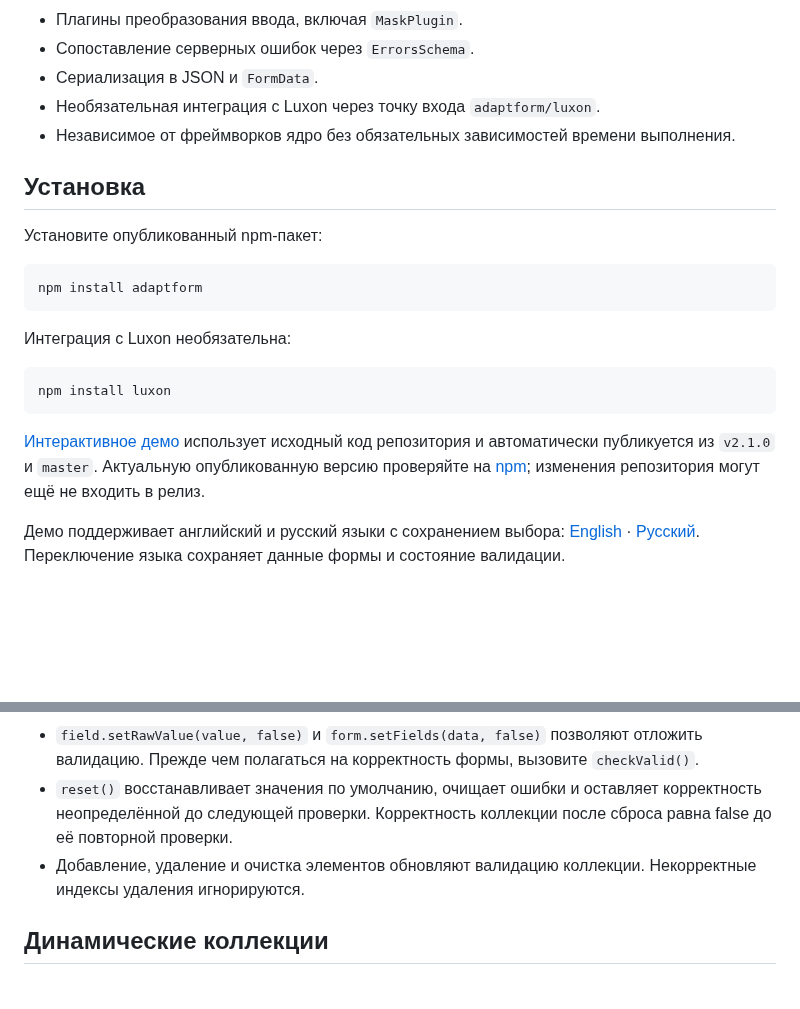
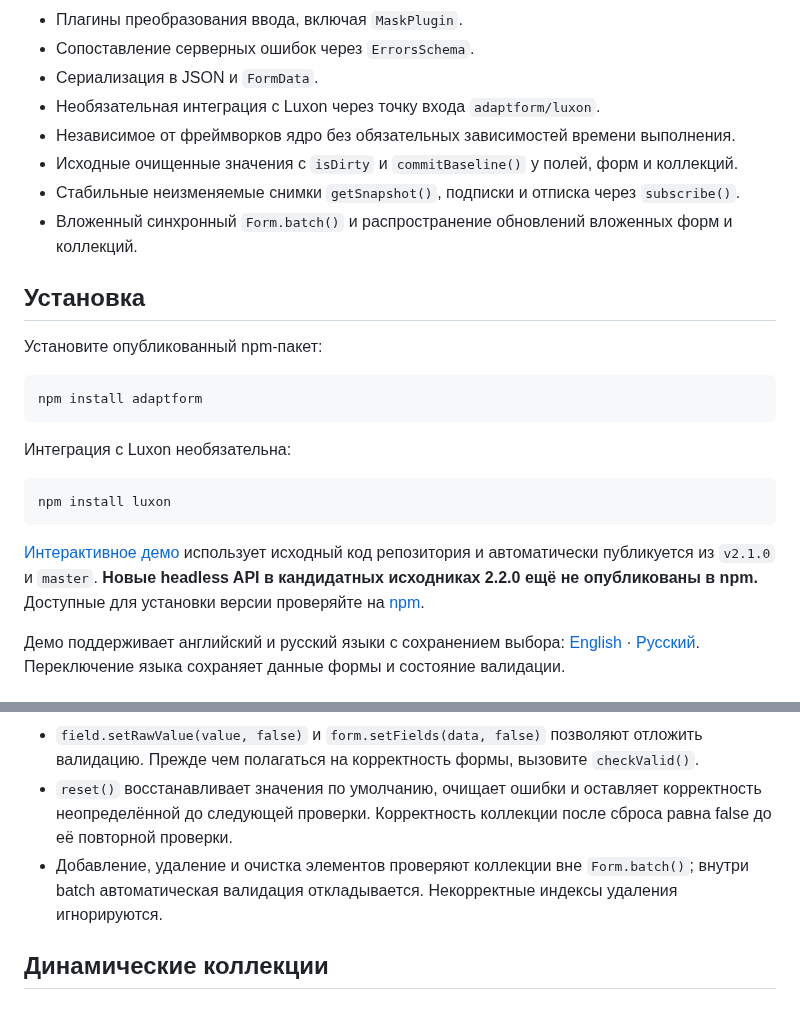
Before and after one commit to ArhiMEN/AdaptForm, a Markdown page: README.ru.md, 2 parts joined by grey strips. Rendered like a GitHub page; blank space fills up the shorter version.

````diff
--- a/README.ru.md
+++ b/README.ru.md
@@ -25,6 +25,9 @@ AdaptForm — библиотека моделирования форм с при
 - Сериализация в JSON и `FormData`.
 - Необязательная интеграция с Luxon через точку входа `adaptform/luxon`.
 - Независимое от фреймворков ядро без обязательных зависимостей времени выполнения.
+- Исходные очищенные значения с `isDirty` и `commitBaseline()` у полей, форм и коллекций.
+- Стабильные неизменяемые снимки `getSnapshot()`, подписки и отписка через `subscribe()`.
+- Вложенный синхронный `Form.batch()` и распространение обновлений вложенных форм и коллекций.
 
 ## Установка
 
@@ -40,7 +43,7 @@ npm install adaptform
 npm install luxon
 ```
 
-[Интерактивное демо](https://arhimen.github.io/AdaptForm/?lang=ru) использует исходный код репозитория и автоматически публикуется из `v2.1.0` и `master`. Актуальную опубликованную версию проверяйте на [npm](https://www.npmjs.com/package/adaptform); изменения репозитория могут ещё не входить в релиз.
+[Интерактивное демо](https://arhimen.github.io/AdaptForm/?lang=ru) использует исходный код репозитория и автоматически публикуется из `v2.1.0` и `master`. **Новые headless API в кандидатных исходниках 2.2.0 ещё не опубликованы в npm.** Доступные для установки версии проверяйте на [npm](https://www.npmjs.com/package/adaptform).
 
 Демо поддерживает английский и русский языки с сохранением выбора: [English](https://arhimen.github.io/AdaptForm/?lang=en) · [Русский](https://arhimen.github.io/AdaptForm/?lang=ru). Переключение языка сохраняет данные формы и состояние валидации.
 
@@ -180,7 +183,7 @@ class PasswordForm extends Form {
 - Если зависимые поля меняются по отдельности, после изменений вызовите `form.checkValid()` для пересчёта зависимых правил.
 - `field.setRawValue(value, false)` и `form.setFields(data, false)` позволяют отложить валидацию. Прежде чем полагаться на корректность формы, вызовите `checkValid()`.
 - `reset()` восстанавливает значения по умолчанию, очищает ошибки и оставляет корректность неопределённой до следующей проверки. Корректность коллекции после сброса равна false до её повторной проверки.
-- Добавление, удаление и очистка элементов обновляют валидацию коллекции. Некорректные индексы удаления игнорируются.
+- Добавление, удаление и очистка элементов проверяют коллекции вне `Form.batch()`; внутри batch автоматическая валидация откладывается. Некорректные индексы удаления игнорируются.
 
 ## Динамические коллекции
 
````
Also changed, not shown: other parts of README.ru.md (+34 -7 lines).
